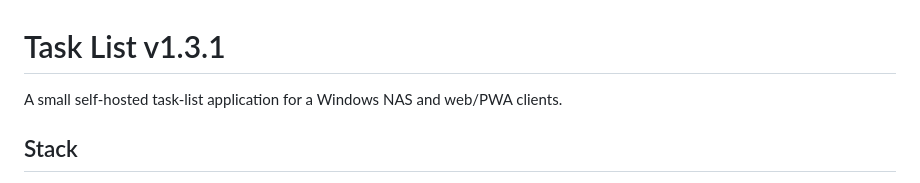
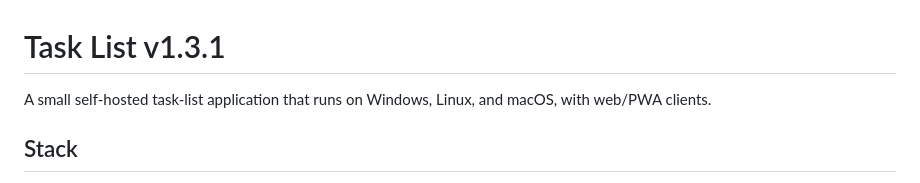
Before and after one commit to RotatingWires/task-list, a Markdown page: README.md, the part around the change. Rendered like a GitHub page.

Commit message:
Update README to reflect cross-platform compatibility
Remove Windows OS focus of message

```diff
--- a/README.md
+++ b/README.md
@@ -1,6 +1,6 @@
 # Task List v1.3.1
 
-A small self-hosted task-list application for a Windows NAS and web/PWA clients.
+A small self-hosted task-list application that runs on Windows, Linux, and macOS, with web/PWA clients.
 
 ## Stack
 
```
